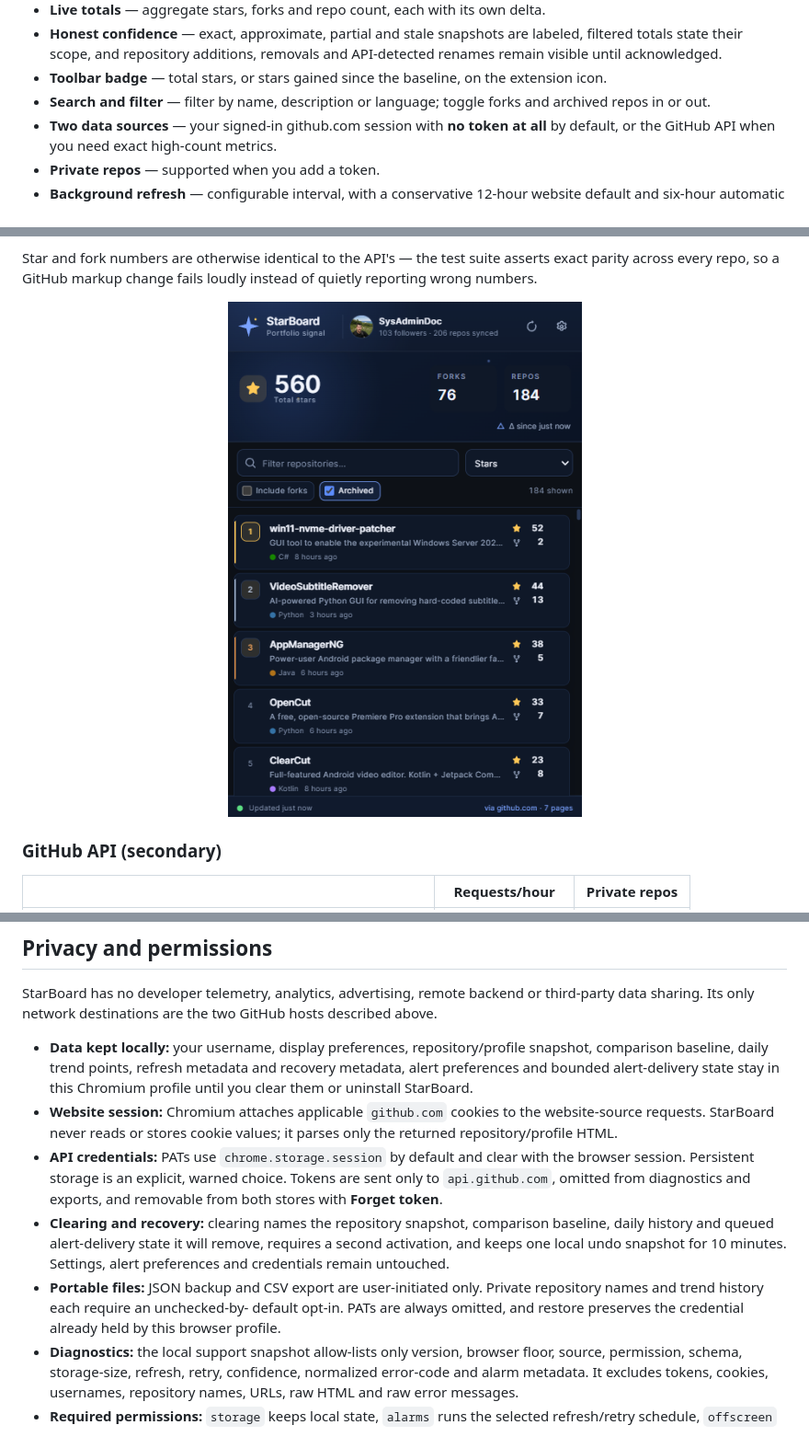
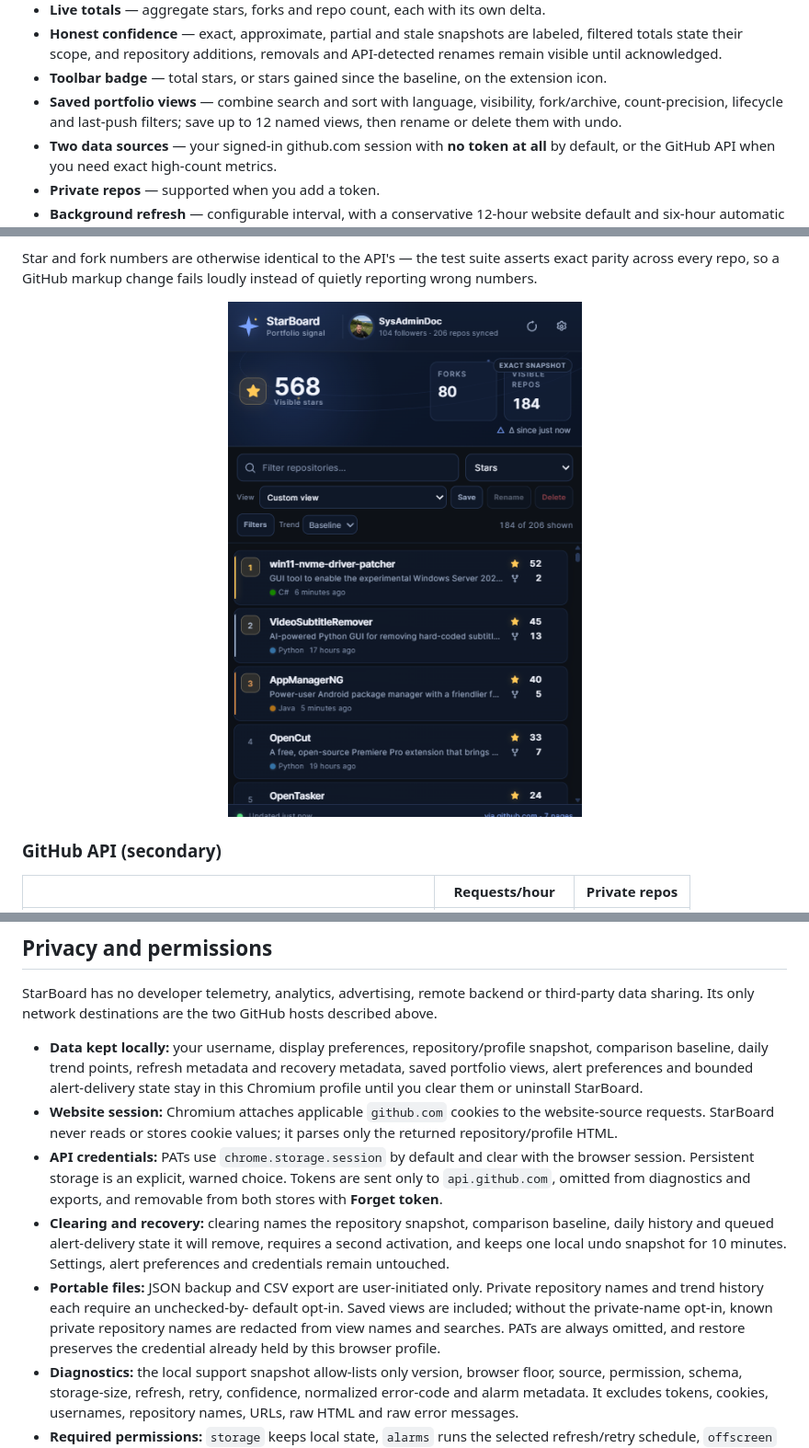
Before and after one commit to SysAdminDoc/StarBoard, a Markdown page: README.md, 3 parts joined by grey strips. Shown at 92% size. Rendered like a GitHub page; pictures changed too: docs/screenshot-web-mode.png.

```diff
--- a/README.md
+++ b/README.md
@@ -39,7 +39,9 @@ projects are doing best**, and **what moved since yesterday**.
   labeled, filtered totals state their scope, and repository additions,
   removals and API-detected renames remain visible until acknowledged.
 - **Toolbar badge** — total stars, or stars gained since the baseline, on the extension icon.
-- **Search and filter** — filter by name, description or language; toggle forks and archived repos in or out.
+- **Saved portfolio views** — combine search and sort with language, visibility,
+  fork/archive, count-precision, lifecycle and last-push filters; save up to 12
+  named views, then rename or delete them with undo.
 - **Two data sources** — your signed-in github.com session with **no token at
   all** by default, or the GitHub API when you need exact high-count metrics.
 - **Private repos** — supported when you add a token.
@@ -138,8 +140,9 @@ hosts described above.
 
 - **Data kept locally:** your username, display preferences, repository/profile
   snapshot, comparison baseline, daily trend points, refresh metadata and
-  recovery metadata, alert preferences and bounded alert-delivery state stay in
-  this Chromium profile until you clear them or uninstall StarBoard.
+  recovery metadata, saved portfolio views, alert preferences and bounded
+  alert-delivery state stay in this Chromium profile until you clear them or
+  uninstall StarBoard.
 - **Website session:** Chromium attaches applicable `github.com` cookies to the
   website-source requests. StarBoard never reads or stores cookie values; it
   parses only the returned repository/profile HTML.
@@ -153,8 +156,10 @@ hosts described above.
   10 minutes. Settings, alert preferences and credentials remain untouched.
 - **Portable files:** JSON backup and CSV export are user-initiated only.
   Private repository names and trend history each require an unchecked-by-
-  default opt-in. PATs are always omitted, and restore preserves the credential
-  already held by this browser profile.
+  default opt-in. Saved views are included; without the private-name opt-in,
+  known private repository names are redacted from view names and searches.
+  PATs are always omitted, and restore preserves the credential already held by
+  this browser profile.
 - **Diagnostics:** the local support snapshot allow-lists only version, browser
   floor, source, permission, schema, storage-size, refresh, retry, confidence,
   normalized error-code and alarm metadata. It excludes tokens, cookies,
```
Also changed, not shown: other parts of README.md (+9 -7 lines), CHANGELOG.md (+13 -2 lines), docs/screenshot-deltas.png, docs/screenshot-options.png, docs/screenshot-popup.png, 12 other files.
